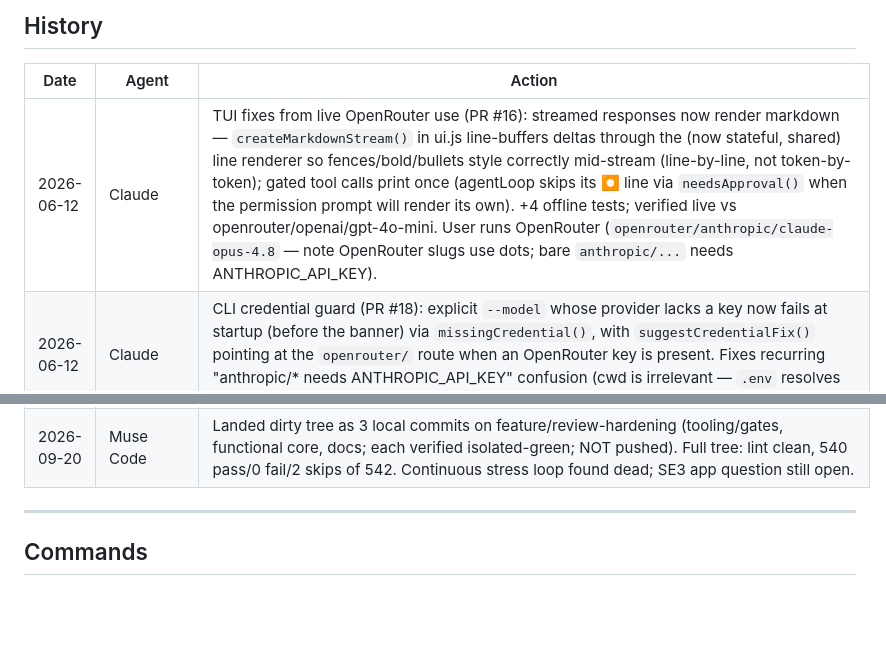
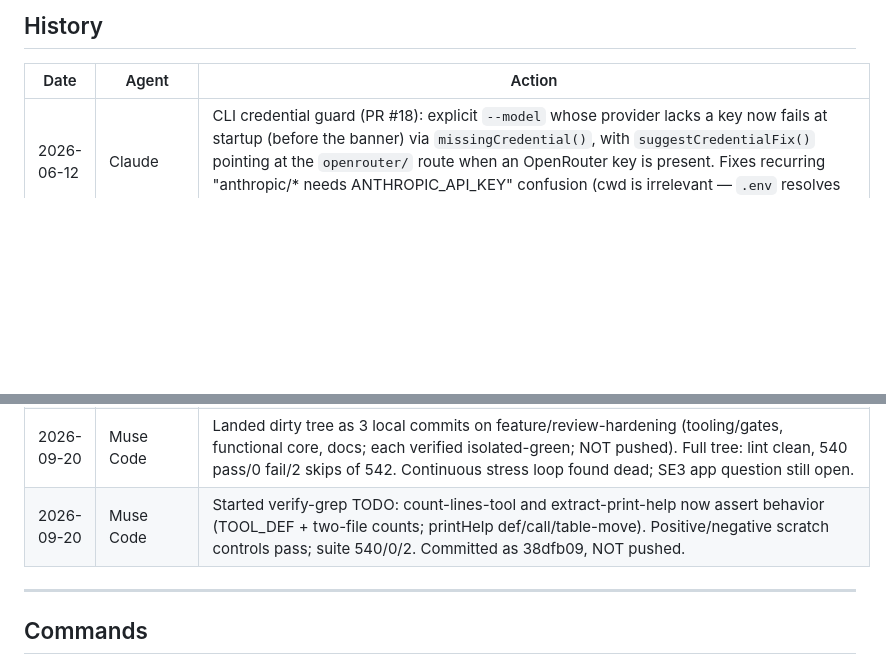
Before and after one commit to fjbarrett/claudette, a Markdown page: PERSIST.md, 2 parts joined by grey strips. Drawn GitHub-style; blank space fills up the shorter version.

```diff
--- a/PERSIST.md
+++ b/PERSIST.md
@@ -64,7 +64,6 @@ AGENTS.md         Single source for agent conventions; CLAUDE.md and GEMINI.md p
 
 | Date | Agent | Action |
 |------|-------|--------|
-| 2026-06-12 | Claude | TUI fixes from live OpenRouter use (PR #16): streamed responses now render markdown — `createMarkdownStream()` in ui.js line-buffers deltas through the (now stateful, shared) line renderer so fences/bold/bullets style correctly mid-stream (line-by-line, not token-by-token); gated tool calls print once (agentLoop skips its ⏺ line via `needsApproval()` when the permission prompt will render its own). +4 offline tests; verified live vs openrouter/openai/gpt-4o-mini. User runs OpenRouter (`openrouter/anthropic/claude-opus-4.8` — note OpenRouter slugs use dots; bare `anthropic/...` needs ANTHROPIC_API_KEY). |
 | 2026-06-12 | Claude | CLI credential guard (PR #18): explicit `--model` whose provider lacks a key now fails at startup (before the banner) via `missingCredential()`, with `suggestCredentialFix()` pointing at the `openrouter/` route when an OpenRouter key is present. Fixes recurring "anthropic/* needs ANTHROPIC_API_KEY" confusion (cwd is irrelevant — `.env` resolves from code location). +3 tests. |
 | 2026-06-12 | Claude | Reasoning effort + bypass (PR #19): `--effort`/`/effort`/`CLAUDETTE_EFFORT` (low\|medium\|high\|xhigh\|max), plumbed only-when-set → Anthropic `output_config.effort`, OpenRouter catalog nested `reasoning.effort`, OpenAI-compatible flat `reasoning_effort`; shown in banner/`/config` + system prompt so the model can report it. Bypass: `--yolo`/`--bypass`/`--dangerously-skip-permissions`/`-y` + `CLAUDETTE_AUTO_APPROVE` env + `/yolo` toggle; `resolveAutoApprove()` pure helper. +12 tests. |
 | 2026-06-12 | Claude | Project-scale bench tasks (PR #20): new `project` category in bench/tasks — `notes-app-nextauth-postgres` (Next.js+NextAuth Google+Prisma/Postgres), `express-postgres-crud-api`, `fastapi-sqlite-todo`. Structural verify (files + manifest deps + node --check/py_compile + wiring greps, no installs) + LLM judge. `npm run bench:projects`. |
@@ -114,6 +113,7 @@ AGENTS.md         Single source for agent conventions; CLAUDE.md and GEMINI.md p
 | 2026-09-05 | Codex | **Shell lifecycle stress fixes.**14 regressions found orphaned children, ignored deadlines returning success, uncapped error output, lost capture-limit reasons, split emoji and disabled fractional timeouts. Added bounded spawn-based foreground execution and scoped POSIX group cleanup. Full Node20:530pass/3skip; Node22/24:531pass/2skip. Coverage79.79% lines/76.59% branches;36 runtime/heap/pool/buffer configurations pass all504 shell tests; package/API checks pass. |
 | 2026-09-09 | Codex | Auths integration: optional runAgent execute callback (b2607bf) enables scoped research tools; existing default unchanged. Auths integration tests and live cloud comparisons passed; all prior in-progress hardening remains unstaged. |
 | 2026-09-20 | Muse Code | Landed dirty tree as 3 local commits on feature/review-hardening (tooling/gates, functional core, docs; each verified isolated-green; NOT pushed). Full tree: lint clean, 540 pass/0 fail/2 skips of 542. Continuous stress loop found dead; SE3 app question still open. |
+| 2026-09-20 | Muse Code | Started verify-grep TODO: count-lines-tool and extract-print-help now assert behavior (TOOL_DEF + two-file counts; printHelp def/call/table-move). Positive/negative scratch controls pass; suite 540/0/2. Committed as 38dfb09, NOT pushed. |
 
 ---
 
```
Also changed, not shown: CONTINUE.md (+6 -0 lines).
